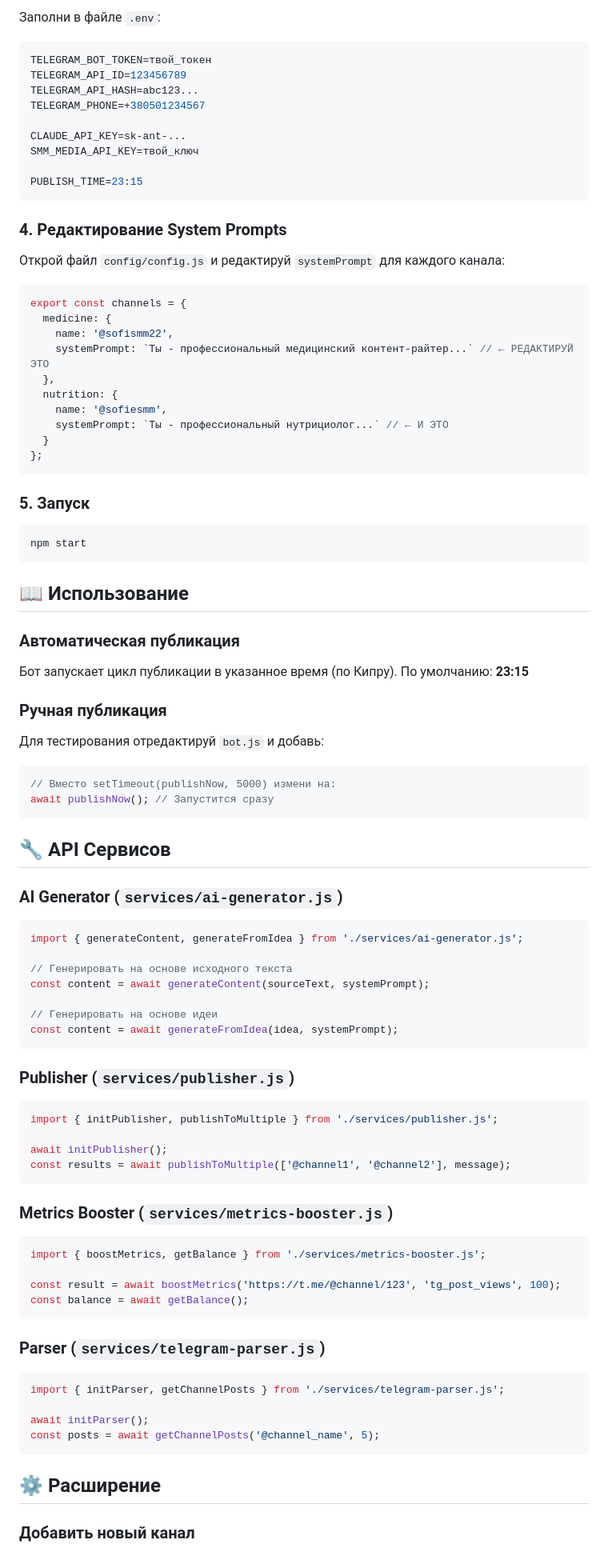
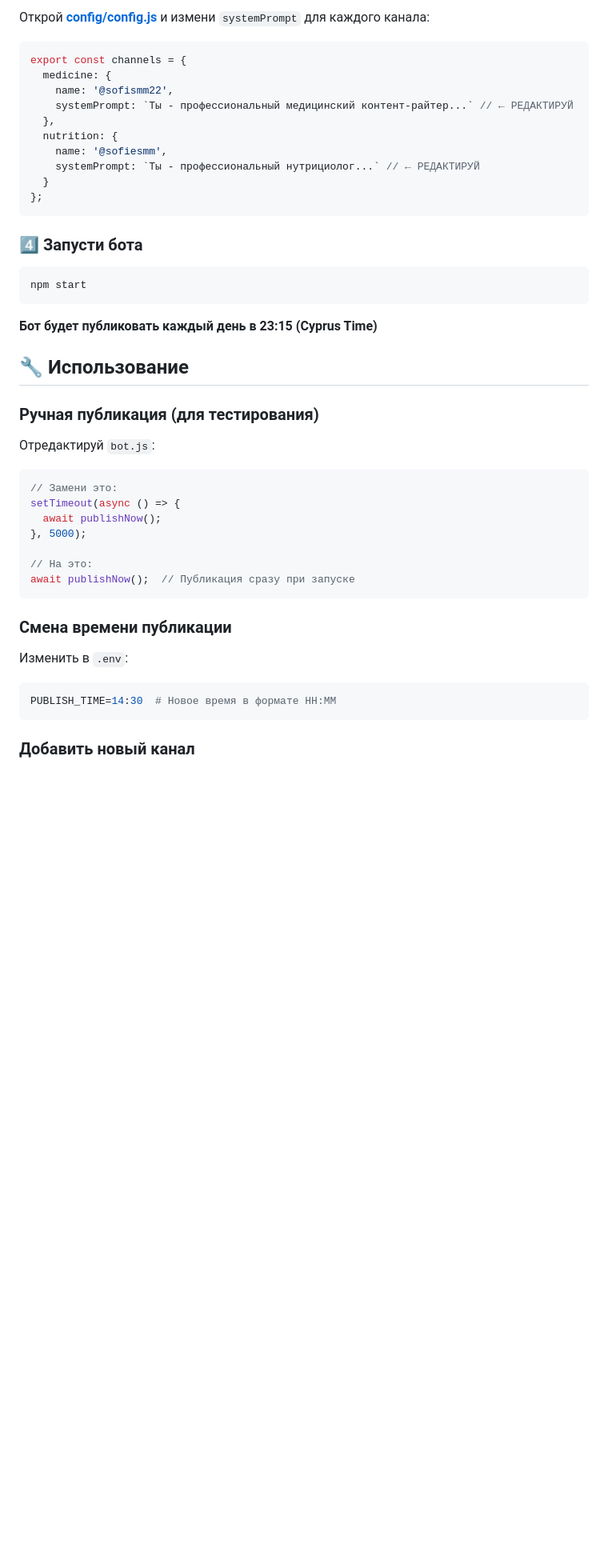
Before and after one commit to sofievpdev/SMM_bot, a Markdown page: README.md, the part around one of its changes. Shown at 80% size. GitHub-like rendering; blank space fills up the shorter version.

````diff
--- a/README.md
+++ b/README.md
@@ -68,97 +46,46 @@ cp .env.example .env
-Заполни в файле `.env`:
-
-```env
-TELEGRAM_BOT_TOKEN=твой_токен
-TELEGRAM_API_ID=123456789
-TELEGRAM_API_HASH=abc123...
-TELEGRAM_PHONE=+380501234567
-
-CLAUDE_API_KEY=sk-ant-...
-SMM_MEDIA_API_KEY=твой_ключ
-
-PUBLISH_TIME=23:15
-```
-
-### 4. Редактирование System Prompts
-
-Открой файл `config/config.js` и редактируй `systemPrompt` для каждого канала:
+Открой **[config/config.js](config/config.js)** и измени `systemPrompt` для каждого канала:
 
 ```javascript
 export const channels = {
   medicine: {
     name: '@sofismm22',
-    systemPrompt: `Ты - профессиональный медицинский контент-райтер...` // ← РЕДАКТИРУЙ ЭТО
+    systemPrompt: `Ты - профессиональный медицинский контент-райтер...` // ← РЕДАКТИРУЙ
   },
   nutrition: {
     name: '@sofiesmm',
-    systemPrompt: `Ты - профессиональный нутрициолог...` // ← И ЭТО
+    systemPrompt: `Ты - профессиональный нутрициолог...` // ← РЕДАКТИРУЙ
   }
 };
 ```
 
-### 5. Запуск
-
+### 4️⃣ Запусти бота
 ```bash
 npm start
 ```
 
-## 📖 Использование
+**Бот будет публиковать каждый день в 23:15 (Cyprus Time)**
 
-### Автоматическая публикация
+## 🔧 Использование
 
-Бот запускает цикл публикации в указанное время (по Кипру). По умолчанию: **23:15**
+### Ручная публикация (для тестирования)
 
-### Ручная публикация
+Отредактируй `bot.js`:
+```javascript
+// Замени это:
+setTimeout(async () => {
+  await publishNow();
+}, 5000);
 
-Для тестирования отредактируй `bot.js` и добавь:
-
-```javascript
-// Вместо setTimeout(publishNow, 5000) измени на:
-await publishNow(); // Запустится сразу
+// На это:
+await publishNow();  // Публикация сразу при запуске
 ```
 
-## 🔧 API Сервисов
+### Смена времени публикации
 
-### AI Generator (`services/ai-generator.js`)
-
-```javascript
-import { generateContent, generateFromIdea } from './services/ai-generator.js';
-
-// Генерировать на основе исходного текста
-const content = await generateContent(sourceText, systemPrompt);
-
-// Генерировать на основе идеи
-const content = await generateFromIdea(idea, systemPrompt);
+Изменить в `.env`:
+```env
+PUBLISH_TIME=14:30  # Новое время в формате HH:MM
 ```
-
-### Publisher (`services/publisher.js`)
-
-```javascript
-import { initPublisher, publishToMultiple } from './services/publisher.js';
-
-await initPublisher();
-const results = await publishToMultiple(['@channel1', '@channel2'], message);
-```
-
-### Metrics Booster (`services/metrics-booster.js`)
-
-```javascript
-import { boostMetrics, getBalance } from './services/metrics-booster.js';
-
-const result = await boostMetrics('https://t.me/@channel/123', 'tg_post_views', 100);
-const balance = await getBalance();
-```
-
-### Parser (`services/telegram-parser.js`)
-
-```javascript
-import { initParser, getChannelPosts } from './services/telegram-parser.js';
-
-await initParser();
-const posts = await getChannelPosts('@channel_name', 5);
-```
-
-## ⚙️ Расширение
 
 ### Добавить новый канал
 
````
Also changed, not shown: other parts of README.md (+87 -72 lines).
